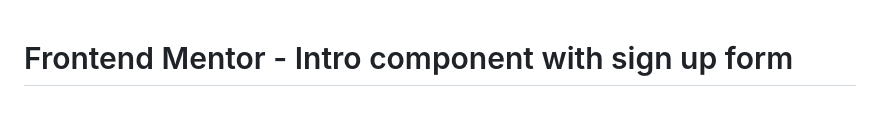
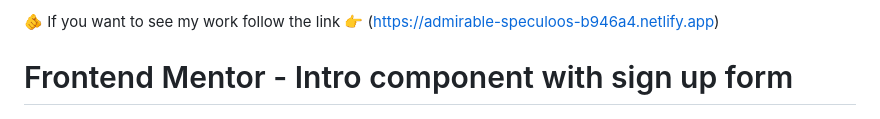
Before and after one commit to marcosAlvarezCalabria/PROYECTO-FRONTEND-MENTOR-4, a Markdown page: README.md, the part around the change. GitHub-like rendering.

```diff
--- a/README.md
+++ b/README.md
@@ -1,3 +1,4 @@
+🫵 If you want to see my work follow the link 👉 (https://admirable-speculoos-b946a4.netlify.app)
 # Frontend Mentor - Intro component with sign up form
 
 ![Design preview for the Intro component with sign up form coding challenge](./design/desktop-preview.jpg)
```
